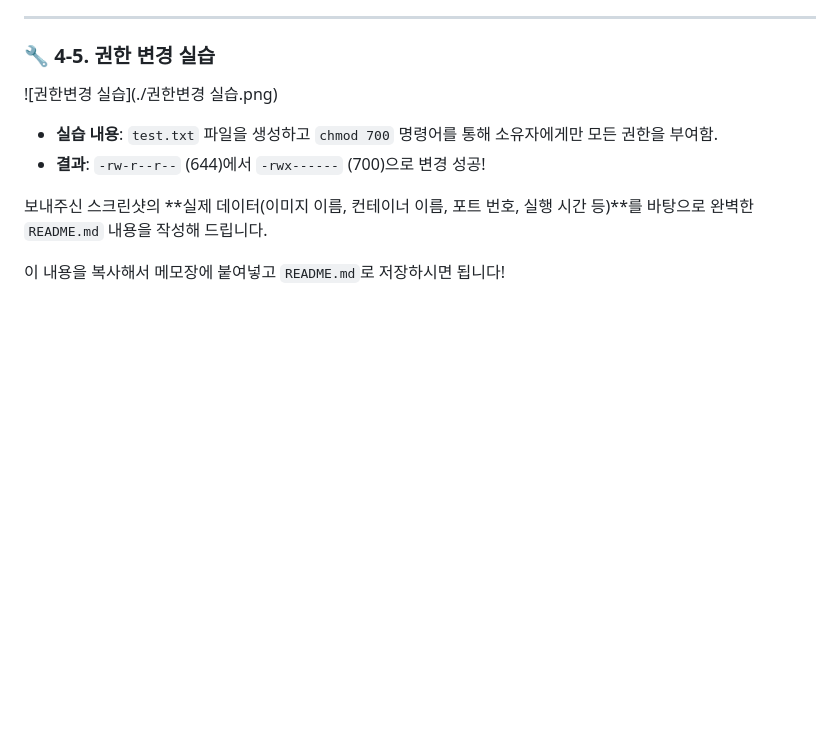
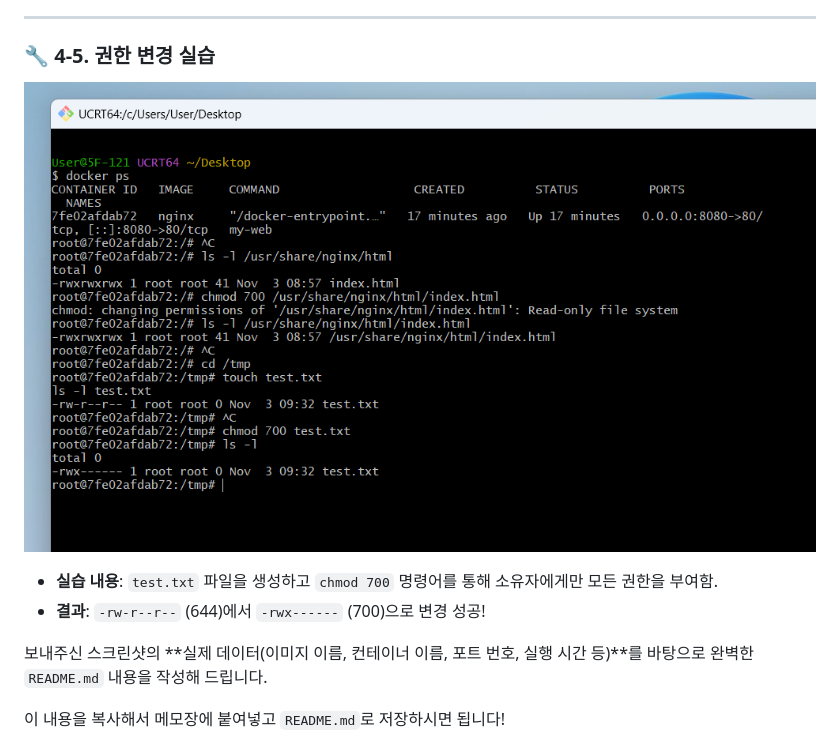
Before and after one commit to seaofjuly/my-mission, a Markdown page: README.md, the part around the change. Drawn GitHub-style; blank space fills up the shorter version.

Commit message:
Fix image link encoding in README.md

```diff
--- a/README.md
+++ b/README.md
@@ -105,7 +105,7 @@ bash: la: command not found
 
 ### 🔧 4-5. 권한 변경 실습
 
-![권한변경 실습](./권한변경 실습.png)
+![권한변경 실습](./권한변경%20실습.png)
 
 - **실습 내용**: `test.txt` 파일을 생성하고 `chmod 700` 명령어를 통해 소유자에게만 모든 권한을 부여함.
 - **결과**: `-rw-r--r--` (644)에서 `-rwx------` (700)으로 변경 성공!
```
